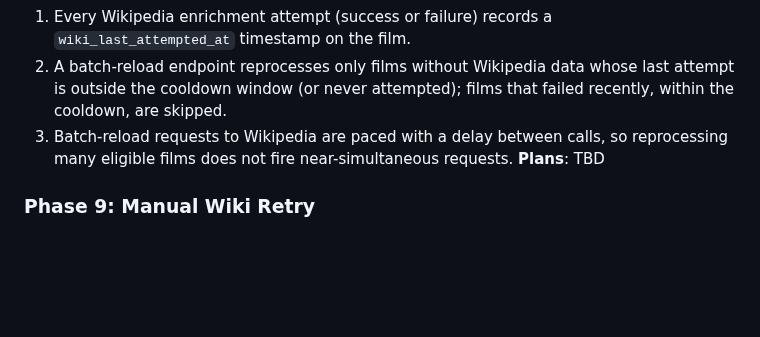
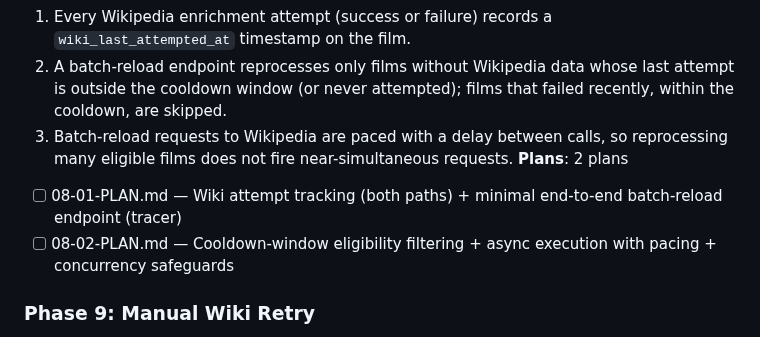
Before and after one commit to simon-reich/movie-archive, a Markdown page: .planning/ROADMAP.md, the part around the change. GitHub-like rendering; blank space fills up the shorter version.

Commit message:
docs(08): create phase plan

```diff
--- a/.planning/ROADMAP.md
+++ b/.planning/ROADMAP.md
@@ -42,7 +42,9 @@
   1. Every Wikipedia enrichment attempt (success or failure) records a `wiki_last_attempted_at` timestamp on the film.
   2. A batch-reload endpoint reprocesses only films without Wikipedia data whose last attempt is outside the cooldown window (or never attempted); films that failed recently, within the cooldown, are skipped.
   3. Batch-reload requests to Wikipedia are paced with a delay between calls, so reprocessing many eligible films does not fire near-simultaneous requests.
-**Plans**: TBD
+**Plans**: 2 plans
+- [ ] 08-01-PLAN.md — Wiki attempt tracking (both paths) + minimal end-to-end batch-reload endpoint (tracer)
+- [ ] 08-02-PLAN.md — Cooldown-window eligibility filtering + async execution with pacing + concurrency safeguards
 
 ### Phase 9: Manual Wiki Retry
 **Goal**: Users can manually retry Wikipedia enrichment for a single film from its detail page and immediately see whether it succeeded.
```
Also changed, not shown: 2 other files.
